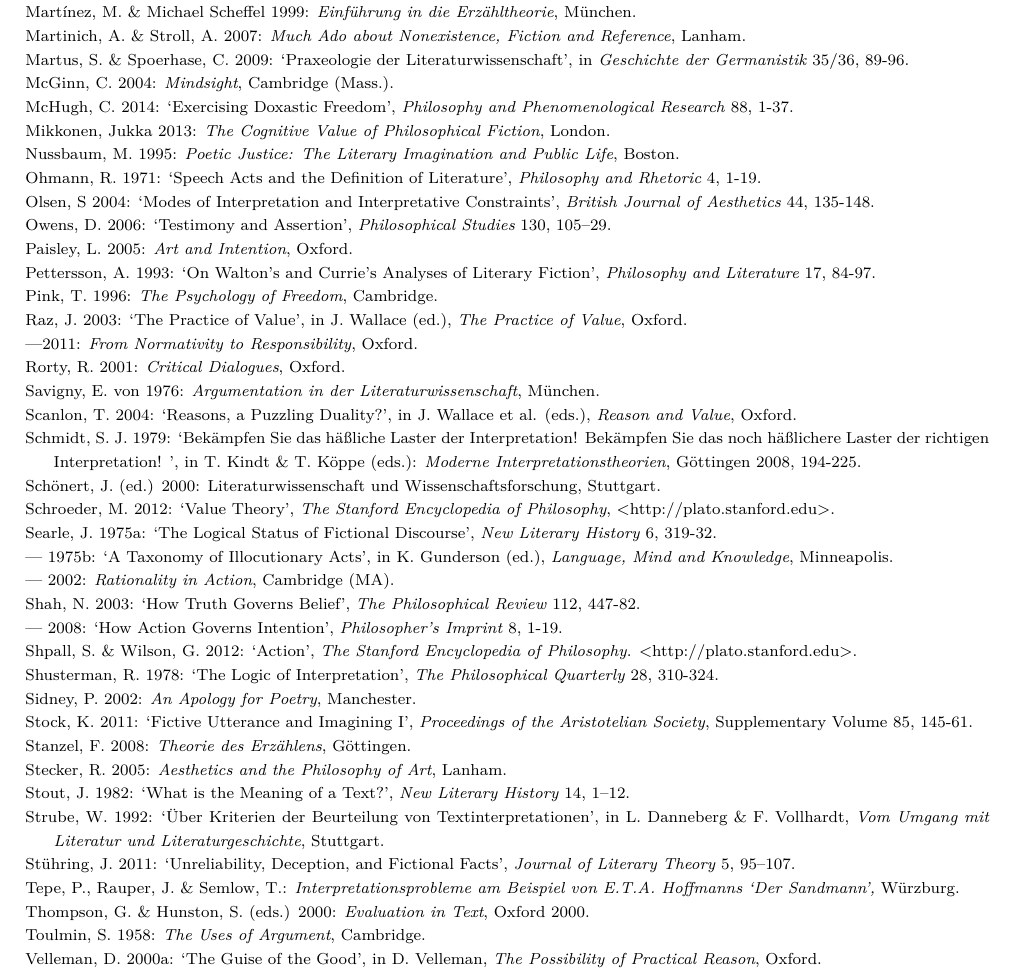
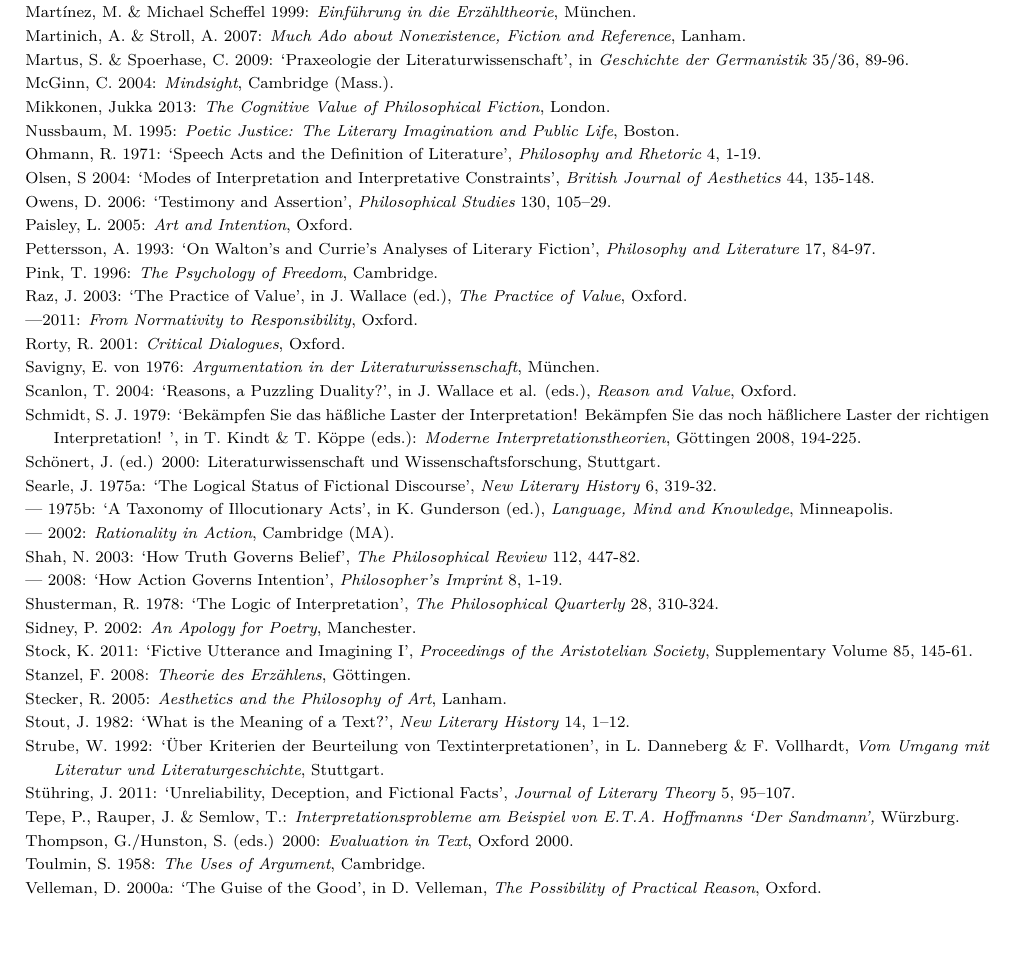
Before and after one commit to sfhd/snf-2015, a LaTeX document (SciencePart_Kindt.tex, which reads 2-6-Bibliography.tex): part of page 19 of 20, cut so that both start at the same text, the shorter picture padded with empty space. Compiled offline with XeLaTeX; a missing font is replaced by an installed copy or a similar font.

Commit message:
Changes from papeeria

```diff
--- a/2-6-Bibliography.tex
+++ b/2-6-Bibliography.tex
@@ -223,8 +223,6 @@ Martus, S. \& Spoerhase, C. 2009: `Praxeologie der Literaturwissenschaft', in \e
 
 McGinn, C. 2004: \emph{Mindsight}, Cambridge (Mass.).
 
-McHugh, C. 2014: `Exercising Doxastic Freedom', \emph{Philosophy and Phenomenological Research} 88, 1-37.
-
 Mikkonen, Jukka 2013: \emph{The Cognitive Value of Philosophical Fiction}, London.
 
 Nussbaum, M. 1995: \emph{Poetic Justice: The Literary Imagination and Public Life}, Boston.
@@ -255,8 +253,6 @@ Schmidt, S. J. 1979: `Bek\"ampfen Sie das h\"a{\ss}liche Laster der Interpretati
 
 Sch\"onert, J. (ed.) 2000: Literaturwissenschaft und Wissenschaftsforschung, Stuttgart.
 
-Schroeder, M. 2012: `Value Theory', \emph{The Stanford Encyclopedia of Philosophy}, \textless{}http://plato.stanford.edu\textgreater{}.
-
 Searle, J. 1975a: `The Logical Status of Fictional Discourse', \emph{New Literary History} 6, 319-32.
 
 --- 1975b: `A Taxonomy of Illocutionary Acts', in K. Gunderson (ed.), \emph{Language, Mind and Knowledge}, Minneapolis.
@@ -266,8 +262,6 @@ Searle, J. 1975a: `The Logical Status of Fictional Discourse', \emph{New Literar
 Shah, N. 2003: `How Truth Governs Belief', \emph{The Philosophical Review} 112, 447-82.
 
 --- 2008: `How Action Governs Intention', \emph{Philosopher's Imprint} 8, 1-19.
-
-Shpall, S. \& Wilson, G. 2012: `Action', \emph{The Stanford Encyclopedia of Philosophy}. \textless{}http://plato.stanford.edu\textgreater{}.
 
 Shusterman, R. 1978: `The Logic of Interpretation', \emph{The Philosophical Quarterly} 28, 310-324.
 
@@ -287,7 +281,7 @@ St\"uhring, J. 2011: `Unreliability, Deception, and Fictional Facts', \emph{Jour
 
 Tepe, P., Rauper, J. \& Semlow, T.: \emph{Interpretationsprobleme am Beispiel von E.T.A. Hoffmanns `Der Sandmann',} W\"urzburg.
 
-Thompson, G. \& Hunston, S. (eds.) 2000: \emph{Evaluation in Text}, Oxford 2000.
+Thompson, G./Hunston, S. (eds.) 2000: \emph{Evaluation in Text}, Oxford 2000.
 
 Toulmin, S. 1958: \emph{The Uses of Argument}, Cambridge.
 
```
Also changed, not shown: 2-2-OwnResearch.tex (+2 -2 lines).
